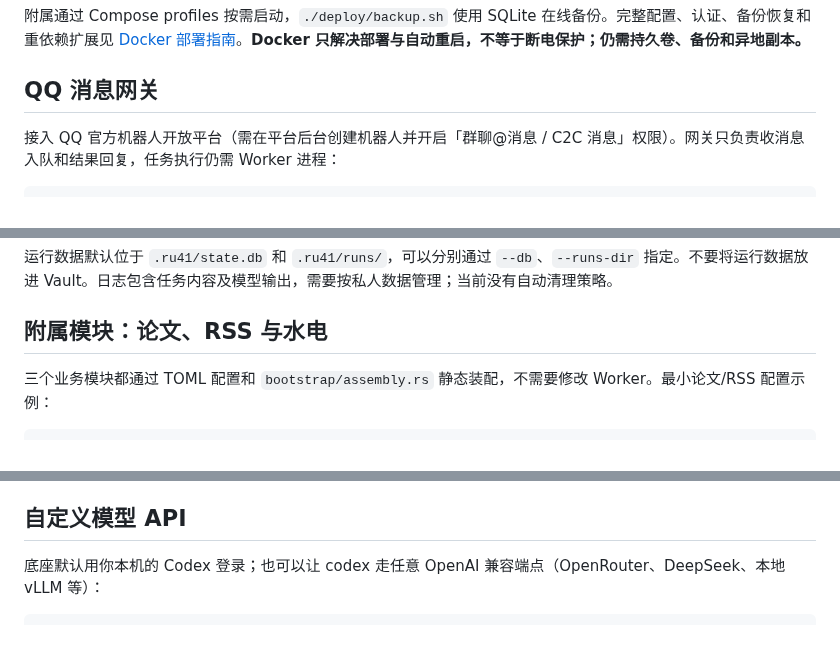
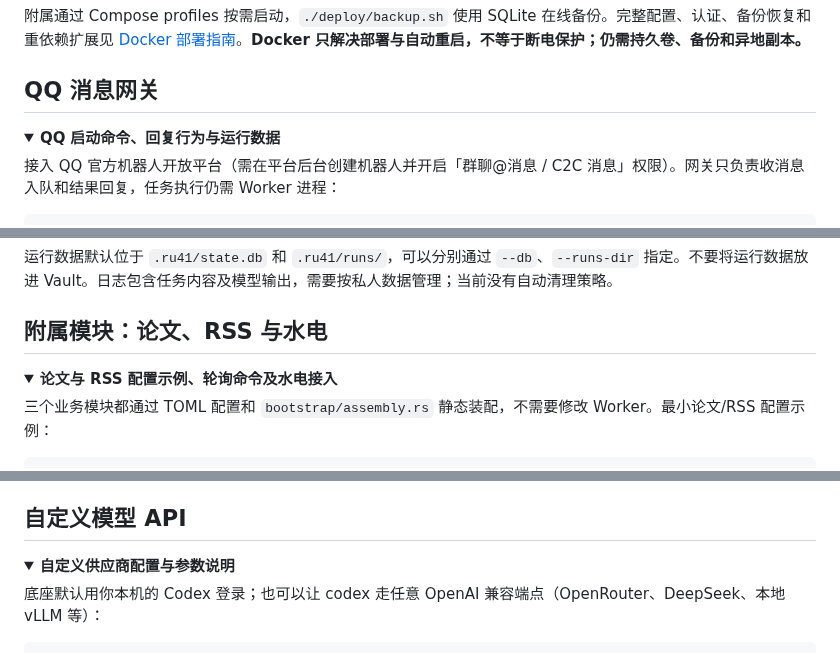
Before and after one commit to windy664/Ru41, a Markdown page: README.md, 3 parts joined by grey strips. Drawn GitHub-style; folded sections open.

````diff
--- a/README.md
+++ b/README.md
@@ -81,6 +119,9 @@ docker compose -f deploy/compose.yaml up -d worker
 附属通过 Compose profiles 按需启动，`./deploy/backup.sh` 使用 SQLite 在线备份。完整配置、认证、备份恢复和重依赖扩展见 [Docker 部署指南](deploy/README.md)。**Docker 只解决部署与自动重启，不等于断电保护；仍需持久卷、备份和异地副本。**
 
 ## QQ 消息网关
+
+<details>
+<summary><strong>QQ 启动命令、回复行为与运行数据</strong></summary>
 
 接入 QQ 官方机器人开放平台（需在平台后台创建机器人并开启「群聊@消息 / C2C 消息」权限）。网关只负责收消息入队和结果回复，任务执行仍需 Worker 进程：
 
@@ -102,4 +145,7 @@ cargo run --locked -- qq send --qq-app-id <APP_ID> --qq-app-secret <SECRET> --gr
 ## 附属模块：论文、RSS 与水电
+
+<details>
+<summary><strong>论文与 RSS 配置示例、轮询命令及水电接入</strong></summary>
 
 三个业务模块都通过 TOML 配置和 `bootstrap/assembly.rs` 静态装配，不需要修改 Worker。最小论文/RSS 配置示例：
 
@@ -212,6 +261,9 @@ src/
 
 ## 自定义模型 API
 
+<details>
+<summary><strong>自定义供应商配置与参数说明</strong></summary>
+
 底座默认用你本机的 Codex 登录；也可以让 codex 走任意 OpenAI 兼容端点（OpenRouter、DeepSeek、本地 vLLM 等）：
 
 ```toml
````
Also changed, not shown: other parts of README.md (+56 -6 lines), docs/assets/README.md (added, +13 -0 lines), docs/assets/task-flow.gif (added), docs/assets/task-flow.png (added), 1 other file.
